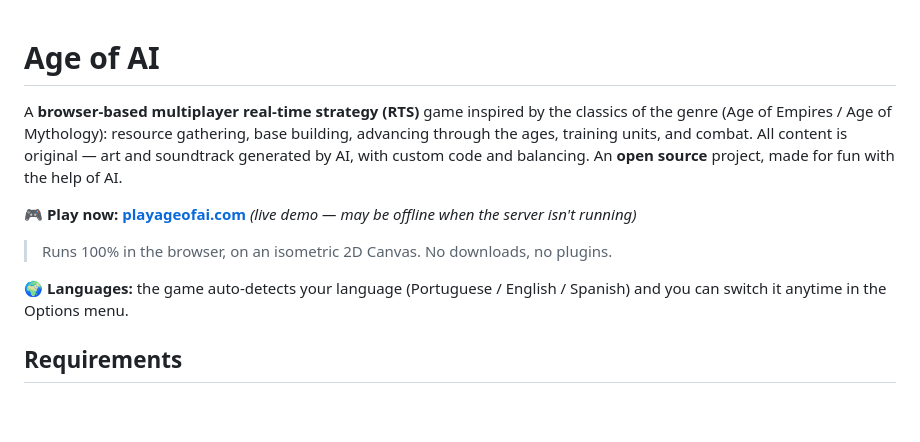
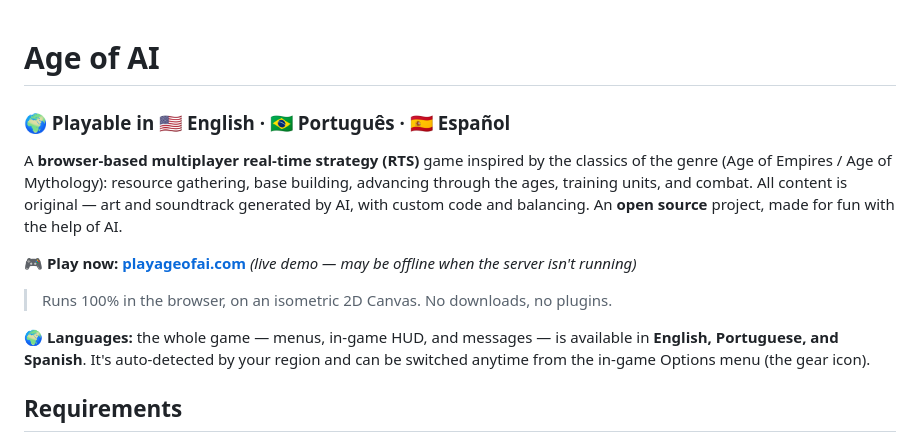
Before and after one commit to alexvilelabah/age-of-ai, a Markdown page: README.md, the part around the change. Rendered like a GitHub page; blank space fills up the shorter version.

Commit message:
README: make the 3-language support (EN/PT/ES) prominent
Co-Authored-By: Claude Opus 4.8 <noreply@anthropic.com>

```diff
--- a/README.md
+++ b/README.md
@@ -1,4 +1,6 @@
 # Age of AI
+
+### 🌍 Playable in 🇺🇸 English · 🇧🇷 Português · 🇪🇸 Español
 
 A **browser-based multiplayer real-time strategy (RTS)** game inspired by the classics of the genre (Age of Empires / Age of Mythology): resource gathering, base building, advancing through the ages, training units, and combat. All content is original — art and soundtrack generated by AI, with custom code and balancing. An **open source** project, made for fun with the help of AI.
 
@@ -7,7 +9,7 @@ A **browser-based multiplayer real-time strategy (RTS)** game inspired by the cl
 
 > Runs 100% in the browser, on an isometric 2D Canvas. No downloads, no plugins.
 
-🌍 **Languages:** the game auto-detects your language (Portuguese / English / Spanish) and you can switch it anytime in the Options menu.
+🌍 **Languages:** the whole game — menus, in-game HUD, and messages — is available in **English, Portuguese, and Spanish**. It's auto-detected by your region and can be switched anytime from the in-game Options menu (the gear icon).
 
 ## Requirements
 
```
